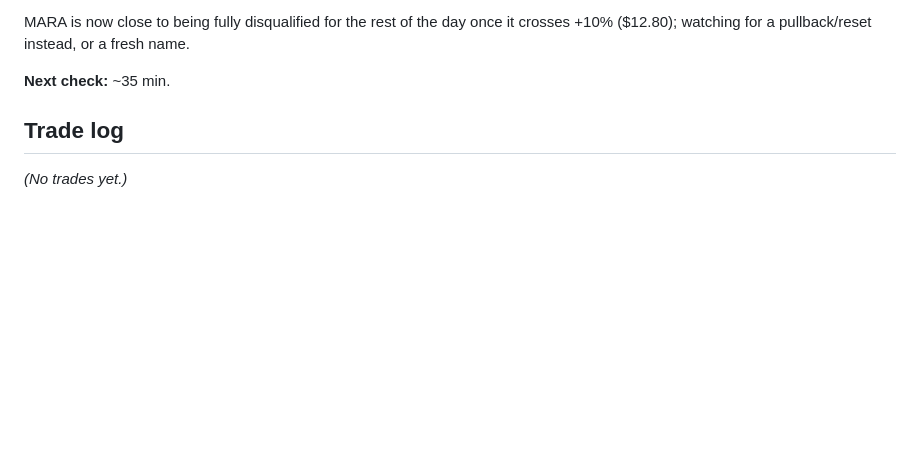
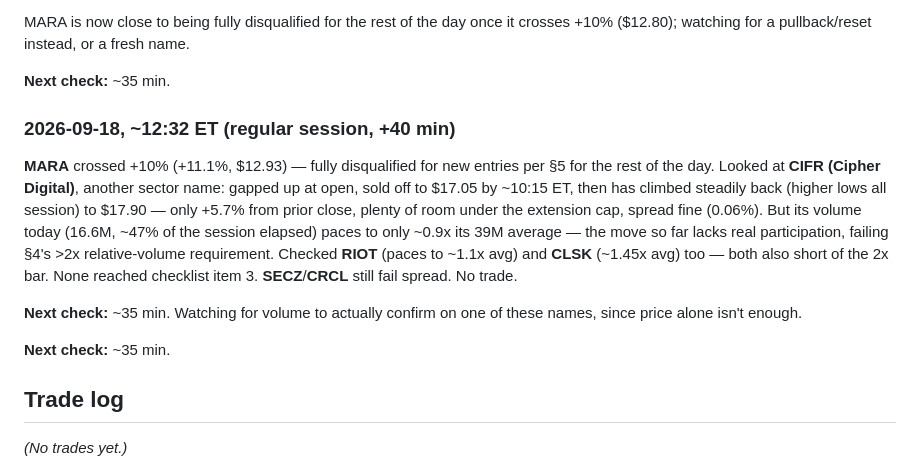
Before and after one commit to third12344/agentic-trading, a Markdown page: journal.md, the part around the change. GitHub-like rendering; blank space fills up the shorter version.

Commit message:
Log early-afternoon check: MARA disqualified, others lack volume confirmation
MARA crossed the 10% overextension cap and is done for the day. CIFR
has a decent price recovery pattern with room from the cap, but its
volume is pacing below its own average - fails the >2x relative
volume requirement. RIOT and CLSK are in the same boat. No trade.

Co-Authored-By: Claude Sonnet 5 <noreply@anthropic.com>
Claude-Session: https://claude.ai/code/session_018qSRAztugnU6Pers8dzeNX

```diff
--- a/journal.md
+++ b/journal.md
@@ -37,6 +37,13 @@ MARA is now close to being fully disqualified for the rest of the day once it cr
 
 **Next check:** ~35 min.
 
+### 2026-09-18, ~12:32 ET (regular session, +40 min)
+**MARA** crossed +10% (+11.1%, $12.93) — fully disqualified for new entries per §5 for the rest of the day. Looked at **CIFR (Cipher Digital)**, another sector name: gapped up at open, sold off to $17.05 by ~10:15 ET, then has climbed steadily back (higher lows all session) to $17.90 — only +5.7% from prior close, plenty of room under the extension cap, spread fine (0.06%). But its volume today (16.6M, ~47% of the session elapsed) paces to only ~0.9x its 39M average — the move so far lacks real participation, failing §4's >2x relative-volume requirement. Checked **RIOT** (paces to ~1.1x avg) and **CLSK** (~1.45x avg) too — both also short of the 2x bar. None reached checklist item 3. **SECZ**/**CRCL** still fail spread. No trade.
+
+**Next check:** ~35 min. Watching for volume to actually confirm on one of these names, since price alone isn't enough.
+
+**Next check:** ~35 min.
+
 ## Trade log
 
 _(No trades yet.)_
```
